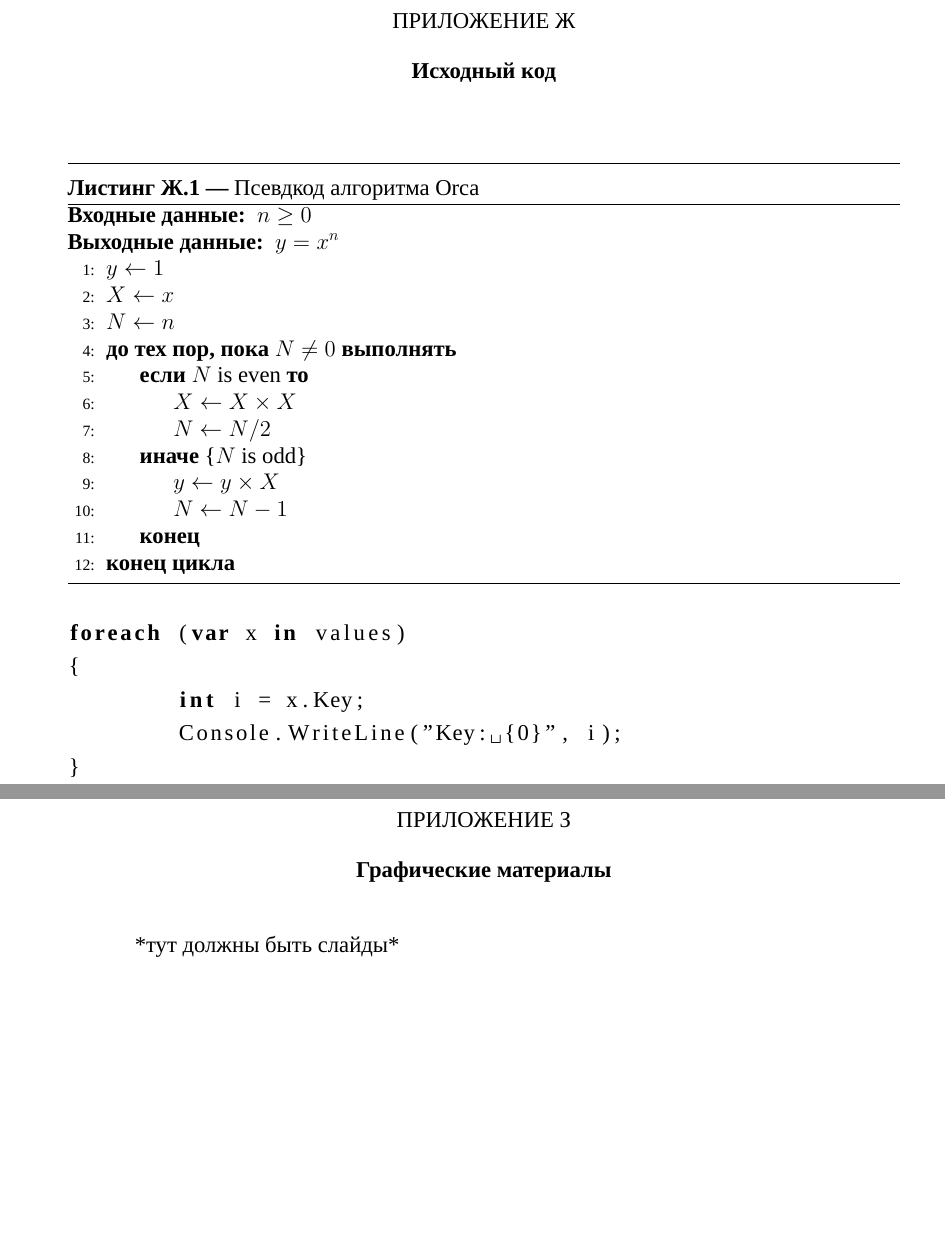
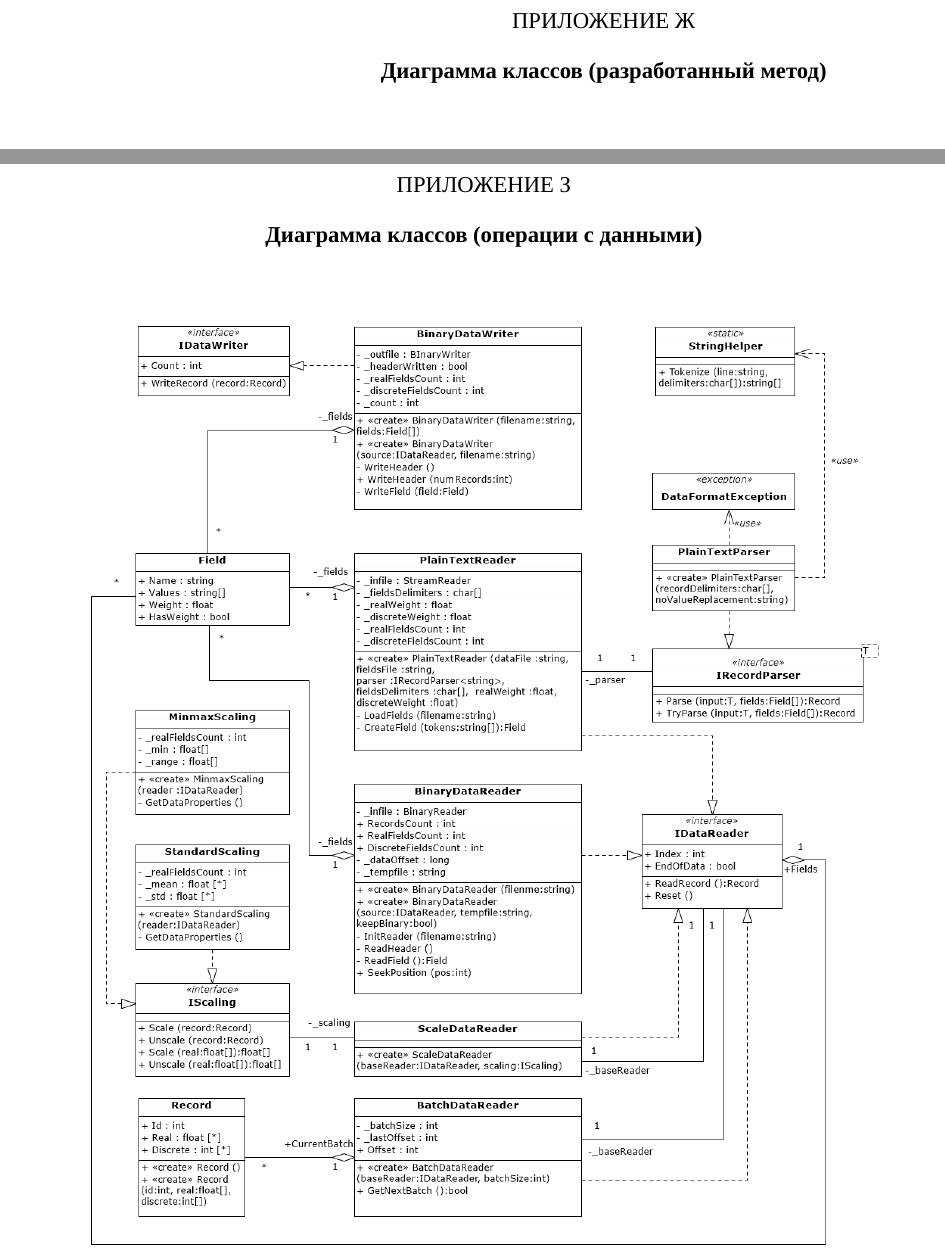
Before and after one commit to dropsonic/thesis_docs, a LaTeX thesis (thesis.tex, which reads appendices/appendix1.tex, appendices/appendix2.tex, appendices/uml_class_dataoperations.tex): two parts of pages 90 and 91 of 91 before the commit and two parts of pages 92 and 93 of 96 after it, joined at a grey line, cut so that both start at the same text, the shorter picture padded with empty space. Compiled offline with XeLaTeX; a missing font is replaced by an installed copy or a similar font; an older LaTeX class or package is replaced by its successor.

Commit message:
UML diagrams

```diff
--- a/appendices/appendix1.tex
+++ /dev/null
@@ -1,28 +0,0 @@
-\chapter{Исходный код}
-\begin{algorithm}
-\caption{Псевдкод алгоритма Orca}
-\begin{algorithmic}[1]
-\REQUIRE $n \geq 0$
-\ENSURE $y = x^n$
-\STATE $y \leftarrow 1$
-\STATE $X \leftarrow x$
-\STATE $N \leftarrow n$
-\WHILE{$N \neq 0$}
-\IF{$N$ is even}
-\STATE $X \leftarrow X \times X$
-\STATE $N \leftarrow N / 2$
-\ELSE[$N$ is odd]
-\STATE $y \leftarrow y \times X$
-\STATE $N \leftarrow N - 1$
-\ENDIF
-\ENDWHILE
-\end{algorithmic}
-\end{algorithm}
-
-\begin{lstlisting}
-foreach (var x in values)
-{
-	int i = x.Key;
-	Console.WriteLine("Key: {0}", i);
-}
-\end{lstlisting}
--- a/appendices/appendix2.tex
+++ /dev/null
@@ -1,2 +0,0 @@
-\chapter{Графические материалы}
-*тут должны быть слайды*
--- /dev/null
+++ b/appendices/uml_class_dataoperations.tex
@@ -0,0 +1,5 @@
+\chapter{Диаграмма классов (операции с данными)}
+\label{app:UML:Class:DataOperations}
+\begin{figure}[H]
+\includegraphics[height=0.87\textheight]{uml_class_dataoperations}
+\end{figure}
--- a/thesis.tex
+++ b/thesis.tex
@@ -2,7 +2,7 @@
 \usepackage{pdfpages} % поддержка вставки страниц из pdf-файлов
 \usepackage[onehalfspacing]{setspace} % 1,5 интервал
 \usepackage[top=2.0cm,bottom=2.0cm,left=2.0cm,right=1.0cm]{geometry} % поля
-\usepackage{lscape} % поддержка альбомной ориентации страниц
+\usepackage{pdflscape} % поддержка альбомной ориентации страниц
 \usepackage{indentfirst} % красная строка
 \setlength\parindent{1.5cm} % установка величины отступа красной строки
 
@@ -212,7 +212,9 @@
 		\include{./appendices/ddms_training_scheme}
 		\include{./appendices/ddms_clusterdb_scheme}
 		\include{./appendices/ddms_monitoring_scheme}
-		\include{./appendices/appendix1}
-		\include{./appendices/appendix2}
+		\include{./appendices/uml_class_ddms}
+		\include{./appendices/uml_class_dataoperations}
+		\include{./appendices/uml_class_orca}
+		\include{./appendices/uml_class_datacleansing}
 	\end{appendices}
 \end{document}
```
Also changed, not shown: appendices/ddms_clusterdb_scheme.tex (+1 -1 lines), appendices/ddms_monitoring_scheme.tex (+1 -1 lines), appendices/ddms_training_scheme.tex (+1 -1 lines), appendices/uml_class_datacleansing.tex (added, +7 -0 lines), appendices/uml_class_ddms.tex (added, +7 -0 lines), appendices/uml_class_orca.tex (added, +7 -0 lines), special/special.tex (+12 -0 lines), appendices/images/gmm_emscheme.eps, appendices/images/uml_class_datacleansing.png (added), appendices/images/uml_class_dataoperations.png (added), appendices/images/uml_class_ddms.png (added), appendices/images/uml_class_orca.png (added), thesis.pdf.
